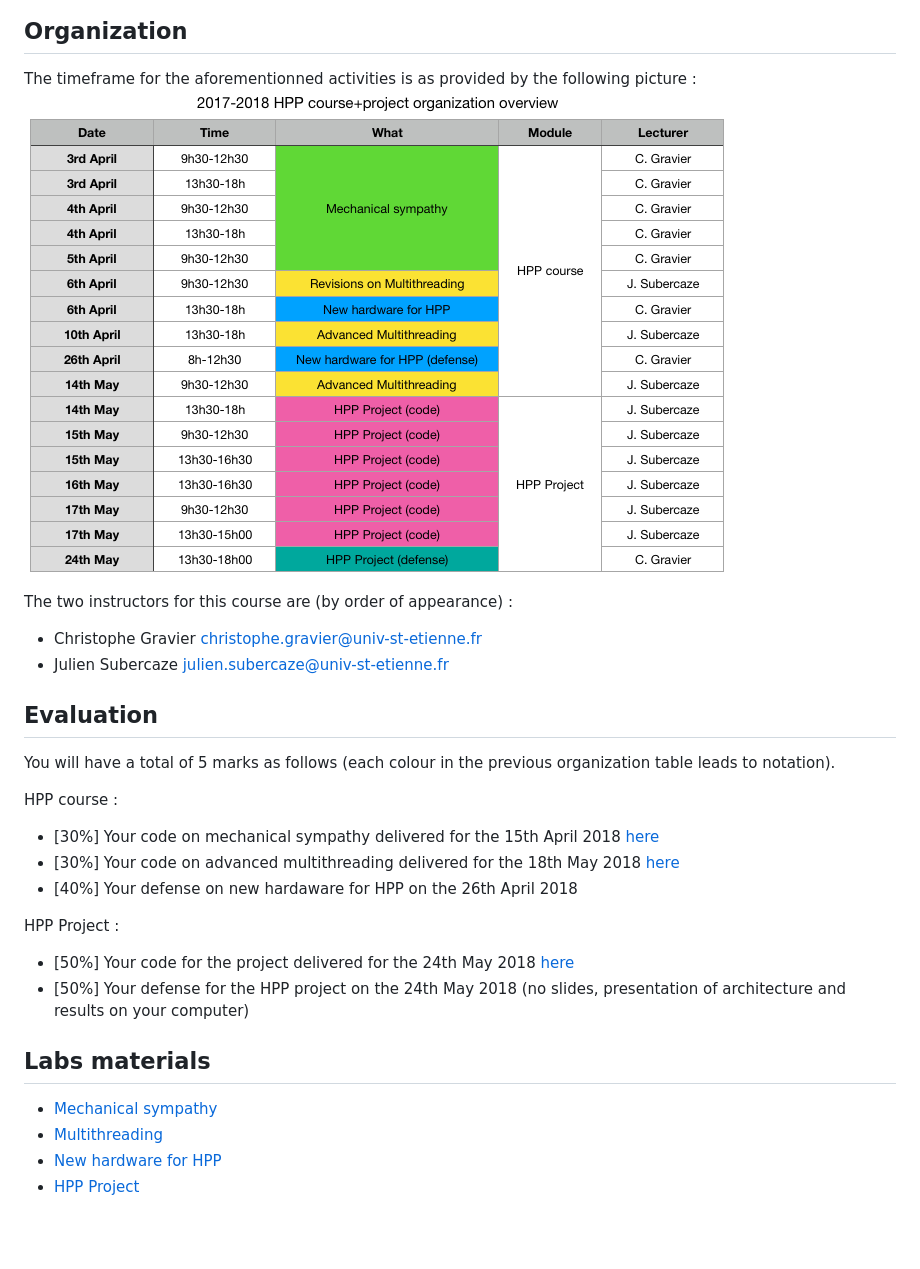
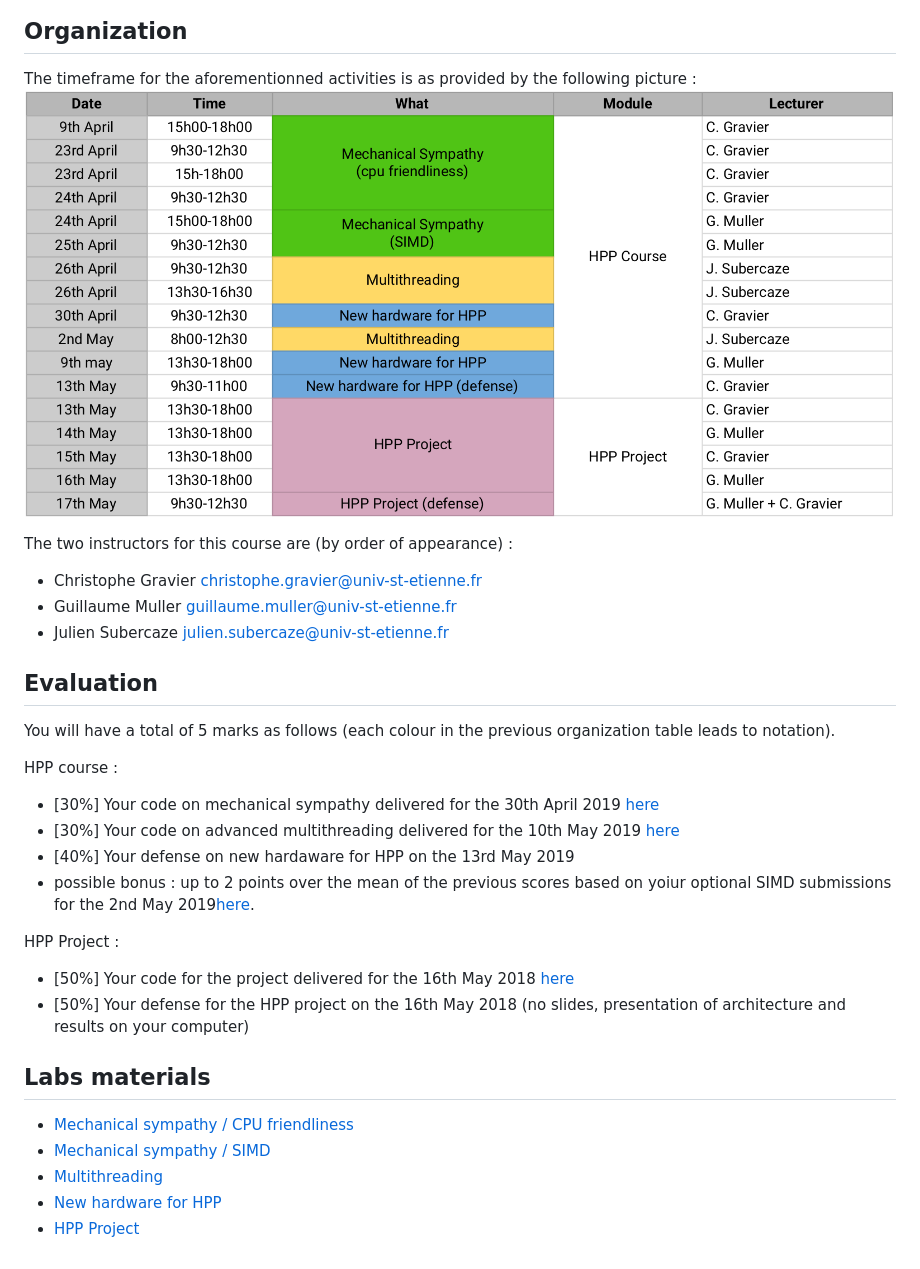
Before and after one commit to telecom-se/hpp, a Markdown page: README.md, the part around the change. GitHub-like rendering; pictures changed too: resources/figures/orga.png; blank space fills up the shorter version.

Commit message:
:new: Here comes a new HPP session
Update program, people, and submissions infos.
Mootse submission folders deadlines are in synch on the submission deadlines mentionned here.
.

```diff
--- a/README.md
+++ b/README.md
@@ -26,6 +26,7 @@ The timeframe for the aforementionned activities is as provided by the following
 
 The two instructors for this course are (by order of appearance) :
 - Christophe Gravier <christophe.gravier@univ-st-etienne.fr>
+- Guillaume Muller <guillaume.muller@univ-st-etienne.fr>
 - Julien Subercaze <julien.subercaze@univ-st-etienne.fr>
 
 
@@ -34,19 +35,21 @@ The two instructors for this course are (by order of appearance) :
 You will have a total of 5 marks as follows (each colour in the previous organization table leads to notation).
 
 HPP course :
-- [30%] Your code on mechanical sympathy delivered for the 15th April 2018 [here](https://mootse.telecom-st-etienne.fr/mod/assign/view.php?id=13592)
-- [30%] Your code on advanced multithreading delivered for the 18th May 2018 [here](https://mootse.telecom-st-etienne.fr/mod/assign/view.php?id=13593)
-- [40%] Your defense on new hardaware for HPP on the 26th April 2018
-
+- [30%] Your code on mechanical sympathy delivered for the 30th April 2019 [here](https://mootse.telecom-st-etienne.fr/mod/assign/view.php?id=13592)
+- [30%] Your code on advanced multithreading delivered for the 10th May 2019 [here](https://mootse.telecom-st-etienne.fr/mod/assign/view.php?id=13593)
+- [40%] Your defense on new hardaware for HPP on the 13rd May 2019
+- possible bonus : up to 2 points over the mean of the previous scores based on yoiur optional SIMD submissions for the 2nd May 2019[here](https://mootse.telecom-st-etienne.fr/mod/assign/view.php?id=13598).
 
 HPP Project :
-- [50%] Your code for the project delivered for the 24th May 2018 [here](https://mootse.telecom-st-etienne.fr/mod/assign/view.php?id=13594)
-- [50%] Your defense for the HPP project on the 24th May 2018 (no slides, presentation of architecture and results on your computer)
+- [50%] Your code for the project delivered for the 16th May 2018 [here](https://mootse.telecom-st-etienne.fr/mod/assign/view.php?id=13594)
+- [50%] Your defense for the HPP project on the 16th May 2018 (no slides, presentation of architecture and results on your computer)
+
 
 
 ## Labs materials
 
-- [Mechanical sympathy](./lab1/README.md)
+- [Mechanical sympathy / CPU friendliness](./lab1/README.md)
+- [Mechanical sympathy / SIMD](./lab1simd/README.md)
 - [Multithreading](./lab2/README.md)
 - [New hardware for HPP](./lab3/README.md)
 - [HPP Project](./project/README.md)
```
Also changed, not shown: resources/figures/organisation.png (deleted), 2 other files.
